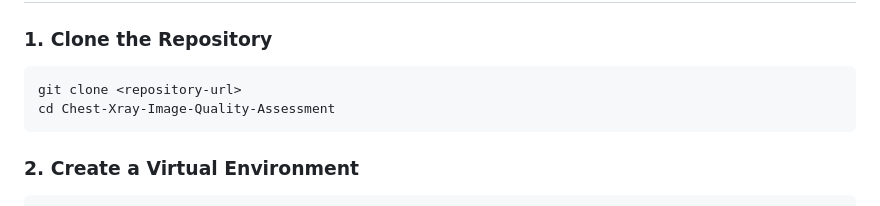
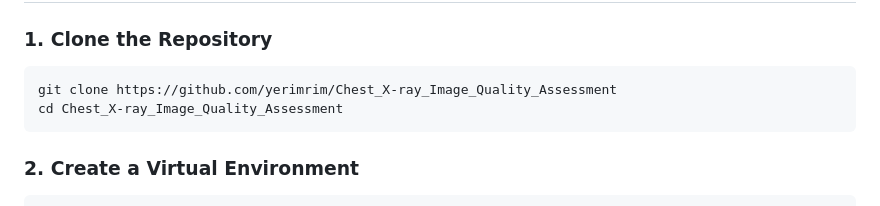
Before and after one commit to yerimrim/Chest_X-ray_Image_Quality_Assessment, a Markdown page: README.md, the part around the change. Drawn GitHub-style.

````diff
--- a/README.md
+++ b/README.md
@@ -136,8 +136,8 @@ LICENSE
 ### 1. Clone the Repository
 
 ```bash
-git clone <repository-url>
-cd Chest-Xray-Image-Quality-Assessment
+git clone https://github.com/yerimrim/Chest_X-ray_Image_Quality_Assessment
+cd Chest_X-ray_Image_Quality_Assessment
 ```
 
 ### 2. Create a Virtual Environment
````
